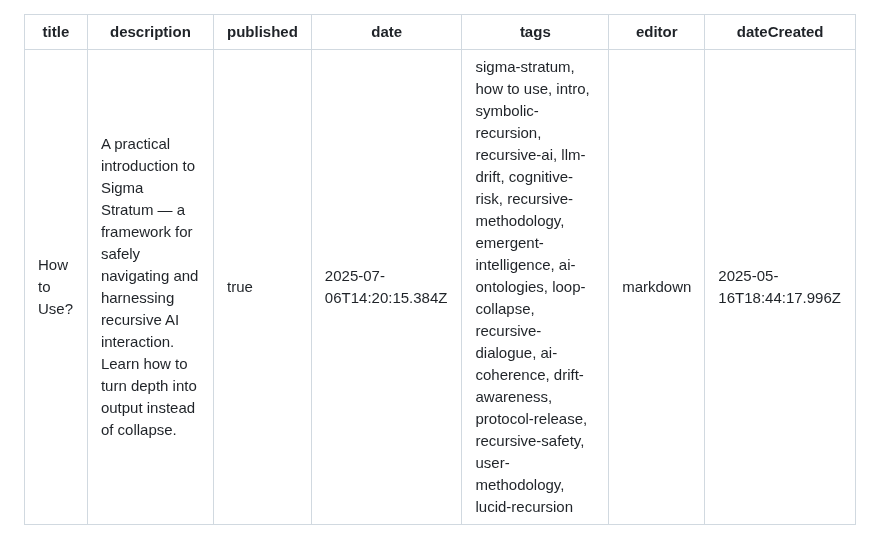
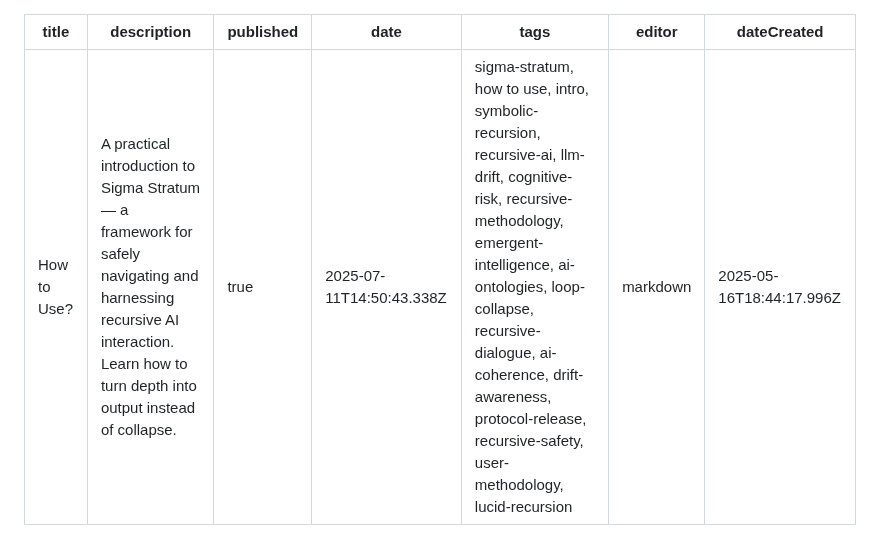
Before and after one commit to sigmastratum/sigmastratum, a Markdown page: home/how-to-use.md, the part around one of its changes. GitHub-like rendering.

Commit message:
docs: update home/how-to-use

```diff
--- a/home/how-to-use.md
+++ b/home/how-to-use.md
@@ -2,7 +2,7 @@
 title: How to Use?
 description: A practical introduction to Sigma Stratum — a framework for safely navigating and harnessing recursive AI interaction. Learn how to turn depth into output instead of collapse.
 published: true
-date: 2025-07-06T14:20:15.384Z
+date: 2025-07-11T14:50:43.338Z
 tags: sigma-stratum, how to use, intro, symbolic-recursion, recursive-ai, llm-drift, cognitive-risk, recursive-methodology, emergent-intelligence, ai-ontologies, loop-collapse, recursive-dialogue, ai-coherence, drift-awareness, protocol-release, recursive-safety, user-methodology, lucid-recursion
 editor: markdown
 dateCreated: 2025-05-16T18:44:17.996Z
```
Also changed, not shown: other parts of home/how-to-use.md (+1 -1 lines).
